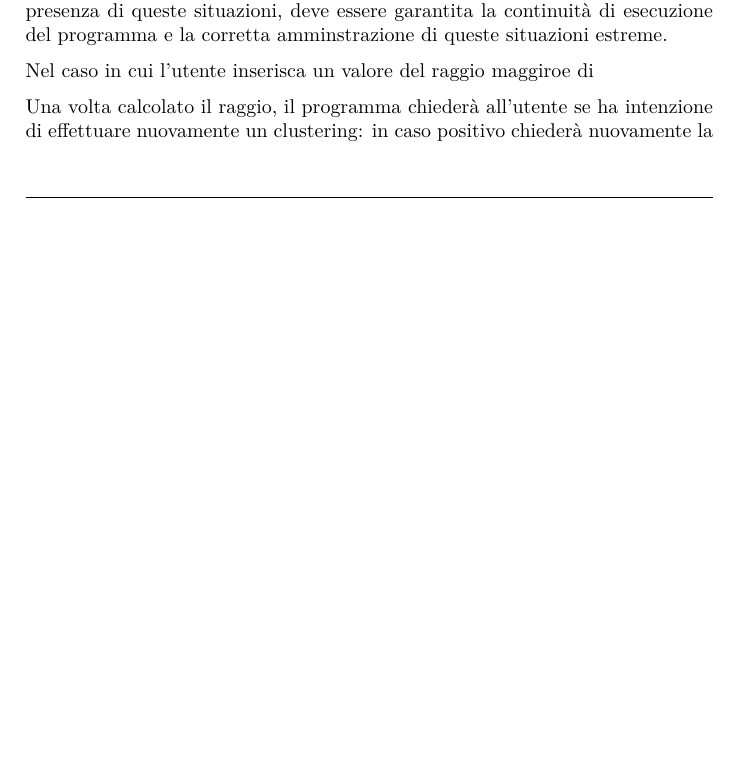
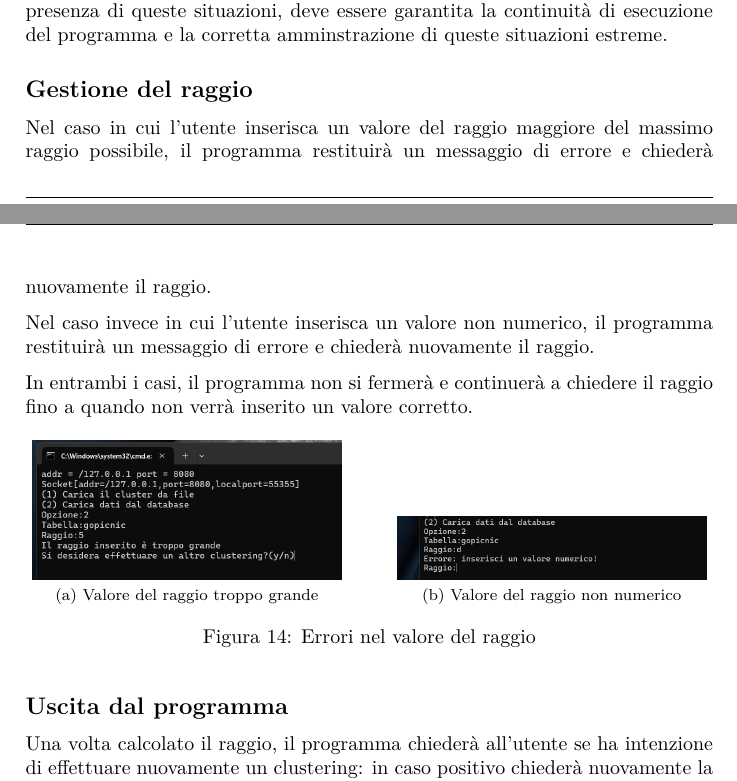
Before and after one commit to Vsb23/Progetto_MAP_2, a LaTeX document (Documentazione/relazione/main.tex, which reads Documentazione/relazione/QT_BASE.tex): part of page 10 of 11 before the commit and two parts of pages 10 and 11 of 11 after it, the two joined at a grey line, cut so that both start at the same text, the shorter picture padded with empty space. Compiled offline with pdfLaTeX.

Commit message:
completati test qtb

```diff
--- a/Documentazione/relazione/QT_BASE.tex
+++ b/Documentazione/relazione/QT_BASE.tex
@@ -91,8 +91,27 @@ Una volta scelto correttamente una tabella, si procederà nel determinare il rag
 
 Durante l'esecuzione del programma, può capitare che l'utente inserisca dei valori che quest'ultimo non è in grado di gestire. Chiaramente nonostante la presenza di queste situazioni, deve essere garantita la continuità di esecuzione del programma e la corretta amminstrazione di queste situazioni estreme.
 
-Nel caso in cui l'utente inserisca un valore del raggio maggiroe di
+\subsection*{Gestione del raggio}
 
+Nel caso in cui l'utente inserisca un valore del raggio maggiore del massimo raggio possibile, il programma restituirà un messaggio di errore e chiederà nuovamente il raggio.
+
+Nel caso invece in cui l'utente inserisca un valore non numerico, il programma restituirà un messaggio di errore e chiederà nuovamente il raggio.
+
+In entrambi i casi, il programma non si fermerà e continuerà a chiedere il raggio fino a quando non verrà inserito un valore corretto.
+
+\begin{figure}[h!]
+    \centering
+    \subfloat[Valore del raggio troppo grande]{
+        \includegraphics[width=0.45\textwidth]{images/troppo grande .png}
+    }
+    \hfill
+    \subfloat[Valore del raggio non numerico]{
+        \includegraphics[width=0.45\textwidth]{images/valore non numerico .png}
+    }
+    \caption{Errori nel valore del raggio}
+\end{figure}
+
+\subsection*{Uscita dal programma}
 Una volta calcolato il raggio, il programma chiederà all'utente se ha intenzione di effettuare nuovamente un clustering: in caso positivo chiederà nuovamente la misura del raggio, in caso opposto chiederà all'utente se vuole tornare al menù principale o chiudere il programma.
 
 
```
Also changed, not shown: Documentazione/relazione/images/troppo grande .png (added), Documentazione/relazione/images/valore non numerico .png (added), Documentazione/relazione/main.pdf, 2 other files.
